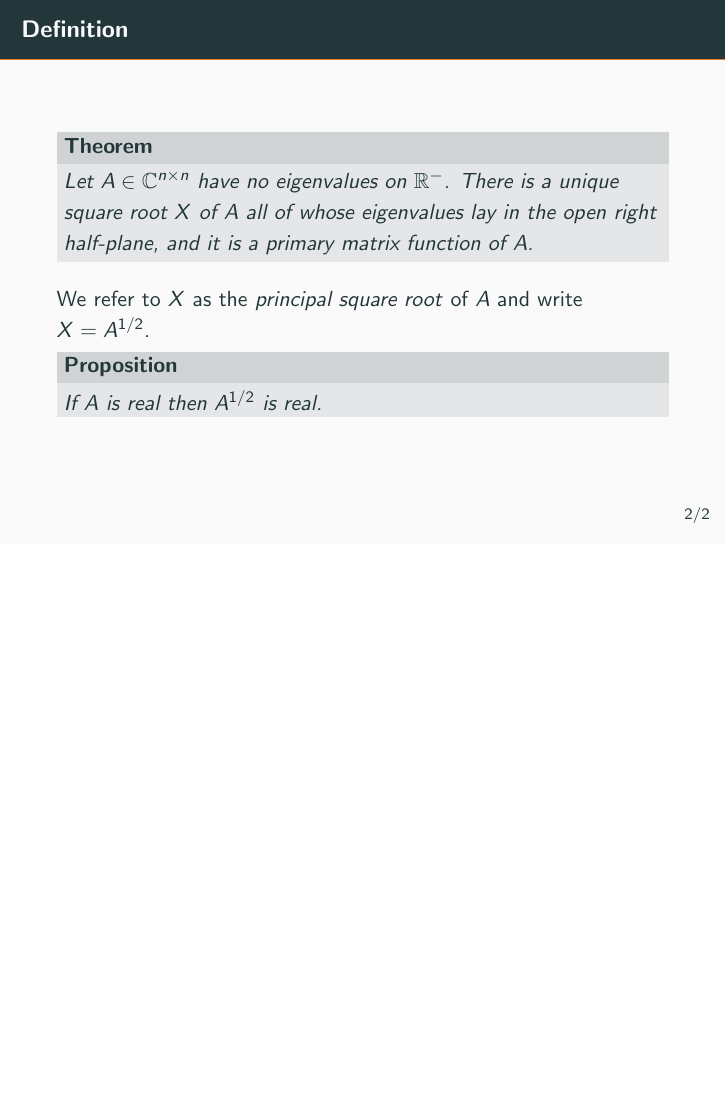
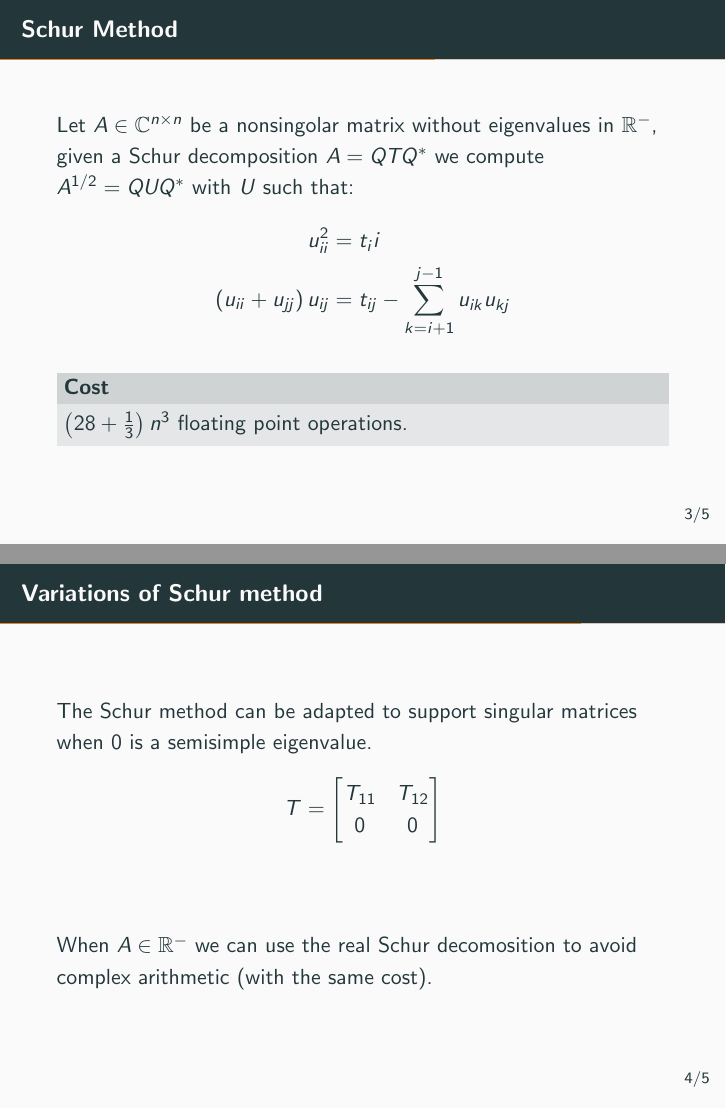
Before and after one commit to epol/seminariometodiapprossimazione, LaTeX slides (small/slide.tex): page 4 of 4 before the commit and pages 5 and 6 of 7 after it, the two joined at a grey line, the shorter picture padded with empty space. Compiled offline with pdfLaTeX.

Commit message:
Metodo di Schur

```diff
--- a/small/slide.tex
+++ b/small/slide.tex
@@ -150,3 +151,32 @@
   \end{mypro}
 \end{frame}
 
+\begin{frame}{Schur Method}
+  Let $A \in \mathbb{C}^{n\times n}$ be a nonsingolar matrix without
+  eigenvalues in $\mathbb{R}^-$, given a Schur decomposition
+  $A = QTQ^*$ we compute $A^{1/2} = Q U Q^*$ with $U$ such that:
+  \begin{align*}
+    u_{ii}^2 &= t_ii \\
+    \pa{u_{ii} + u_{jj}} u_{ij} &= t_{ij} - \sum _{k=i+1} ^{j-1}
+                                  u_{ik}u_{kj}
+  \end{align*}
+
+  \begin{block}{Cost}
+    $\pa{ 28+\frac{1}{3}} n^3$ floating point operations.
+  \end{block}
+\end{frame}
+
+\begin{frame}{Variations of Schur method}
+  The Schur method can be adapted to support singular matrices when
+  $0$ is a semisimple eigenvalue.
+  \[ T = \bra{
+      \begin{matrix}
+        T_{11} & T_{12} \\
+        0 & 0
+      \end{matrix}
+    } \]
+  \vfill
+
+  When $A \in \mathbb{R}^-$ we can use the real Schur decomosition to
+  avoid complex arithmetic (with the same cost).
+\end{frame}
```
Also changed, not shown: small/slide.tex (10 more changed lines).
